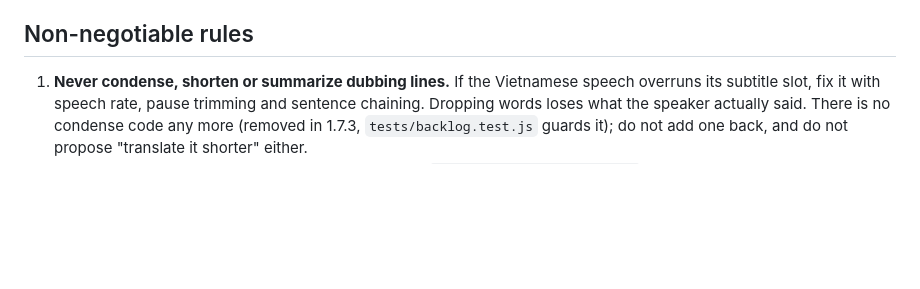
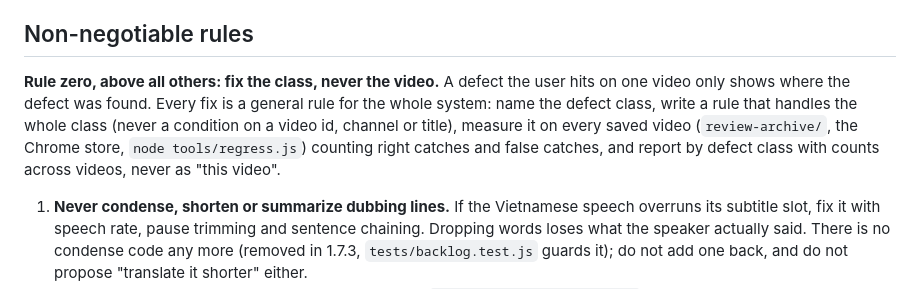
Before and after one commit to mrthanhduy2000/vietnamese-subtitle-translator, a Markdown page: CLAUDE.md, the part around the change. Drawn GitHub-style; blank space fills up the shorter version.

Commit message:
CLAUDE.md: rule zero, fix the defect class across every saved video, never one video
Co-Authored-By: Claude Opus 5.5 <noreply@anthropic.com>

```diff
--- a/CLAUDE.md
+++ b/CLAUDE.md
@@ -17,6 +17,13 @@ existing comments and test names are Vietnamese; what new ones use is in **Langu
 4. Obey the read protocol below. Nothing here is worth reading whole.
 
 ## Non-negotiable rules
+
+**Rule zero, above all others: fix the class, never the video.** A defect the user hits on one
+video only shows where the defect was found. Every fix is a general rule for the whole system:
+name the defect class, write a rule that handles the whole class (never a condition on a video id,
+channel or title), measure it on every saved video (`review-archive/`, the Chrome store,
+`node tools/regress.js`) counting right catches and false catches, and report by defect class with
+counts across videos, never as "this video".
 
 1. **Never condense, shorten or summarize dubbing lines.** If the Vietnamese speech overruns its
    subtitle slot, fix it with speech rate, pause trimming and sentence chaining. Dropping words
```
